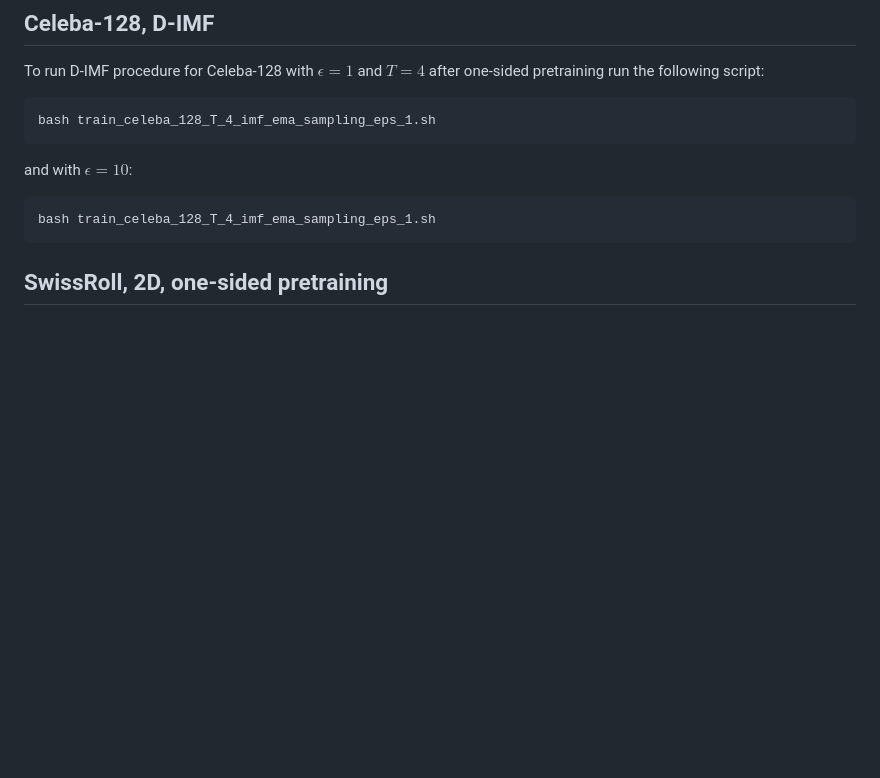
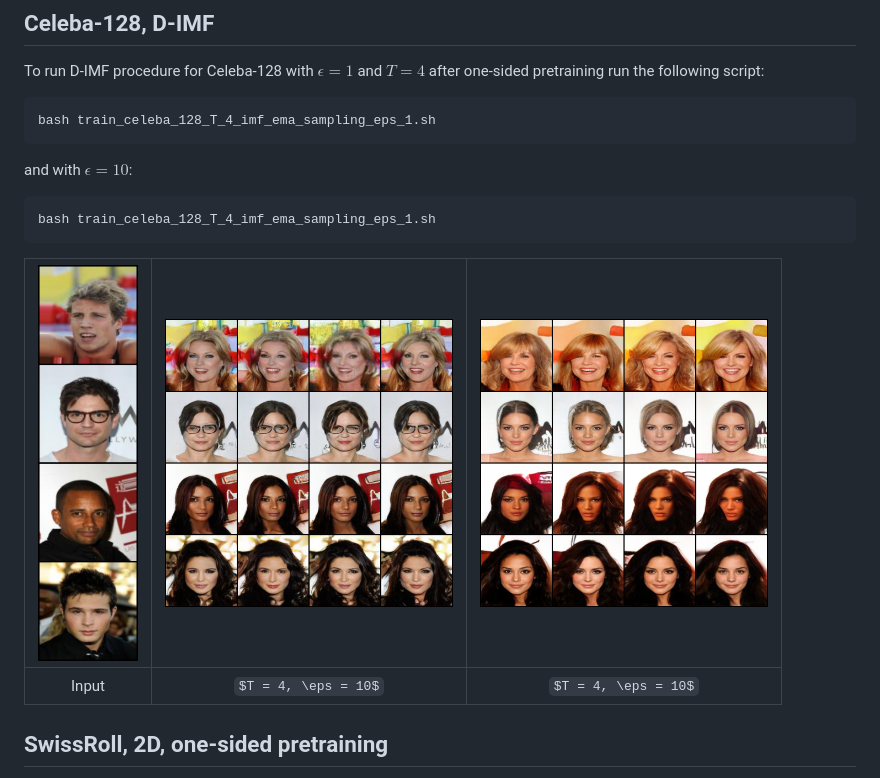
Before and after one commit to Daniil-Selikhanovych/ASBM, a Markdown page: readme.md, the part around the change printed below. GitHub-like rendering; pictures changed too: pics/asbm_celeba_128_samples_eps_1.png (added), pics/asbm_celeba_128_samples_eps_10.png (added), pics/celeba_128_f_start_data_samples.png (added); some formulas as TeX source; blank space fills up the shorter version.

````diff
--- a/readme.md
+++ b/readme.md
@@ -41,6 +43,9 @@ and with $\epsilon=10$:
 ```
 bash train_celeba_128_T_4_imf_ema_sampling_eps_1.sh
 ```
+| <img src="pics/celeba_128_f_start_data_samples.png" width="100" /> | <img src="pics/asbm_celeba_128_samples_eps_1.png" width="288" /> | <img src="pics/asbm_celeba_128_samples_eps_10.png" width="288" /> |
+|:---:|:---:|:---:|
+| Input | $T = 4, \eps = 10$ | $T = 4, \eps = 10$ |
 
 ## SwissRoll, 2D, one-sided pretraining ##
 To pretrain ASBM for 2D Gaussian-to-SwissRoll translation before running D-IMF procedure with $\epsilon=0.03$ and $T=4$ run the following script:
````
Also changed, not shown: other parts of readme.md (+2 -0 lines), 4 other files.
